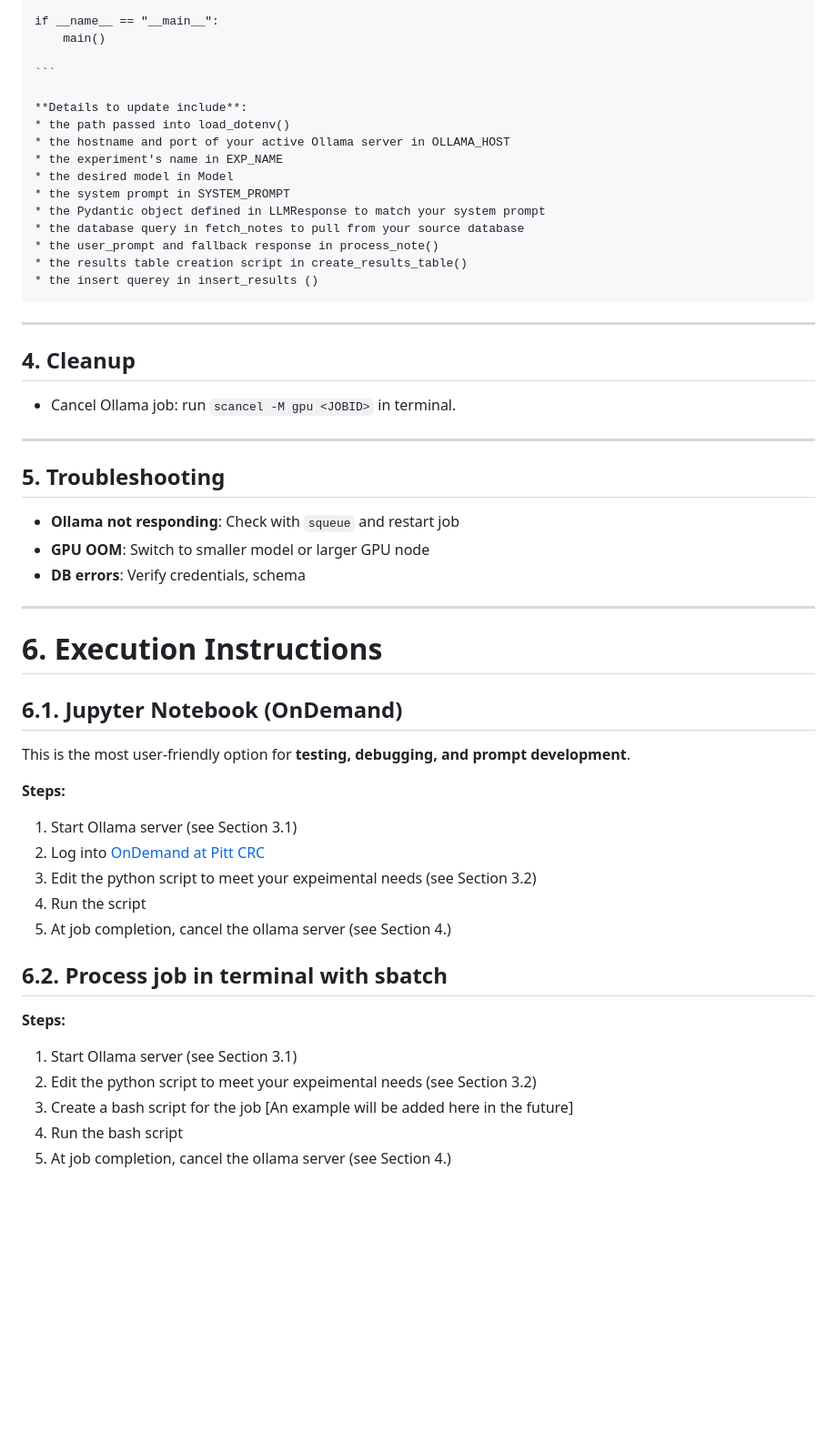
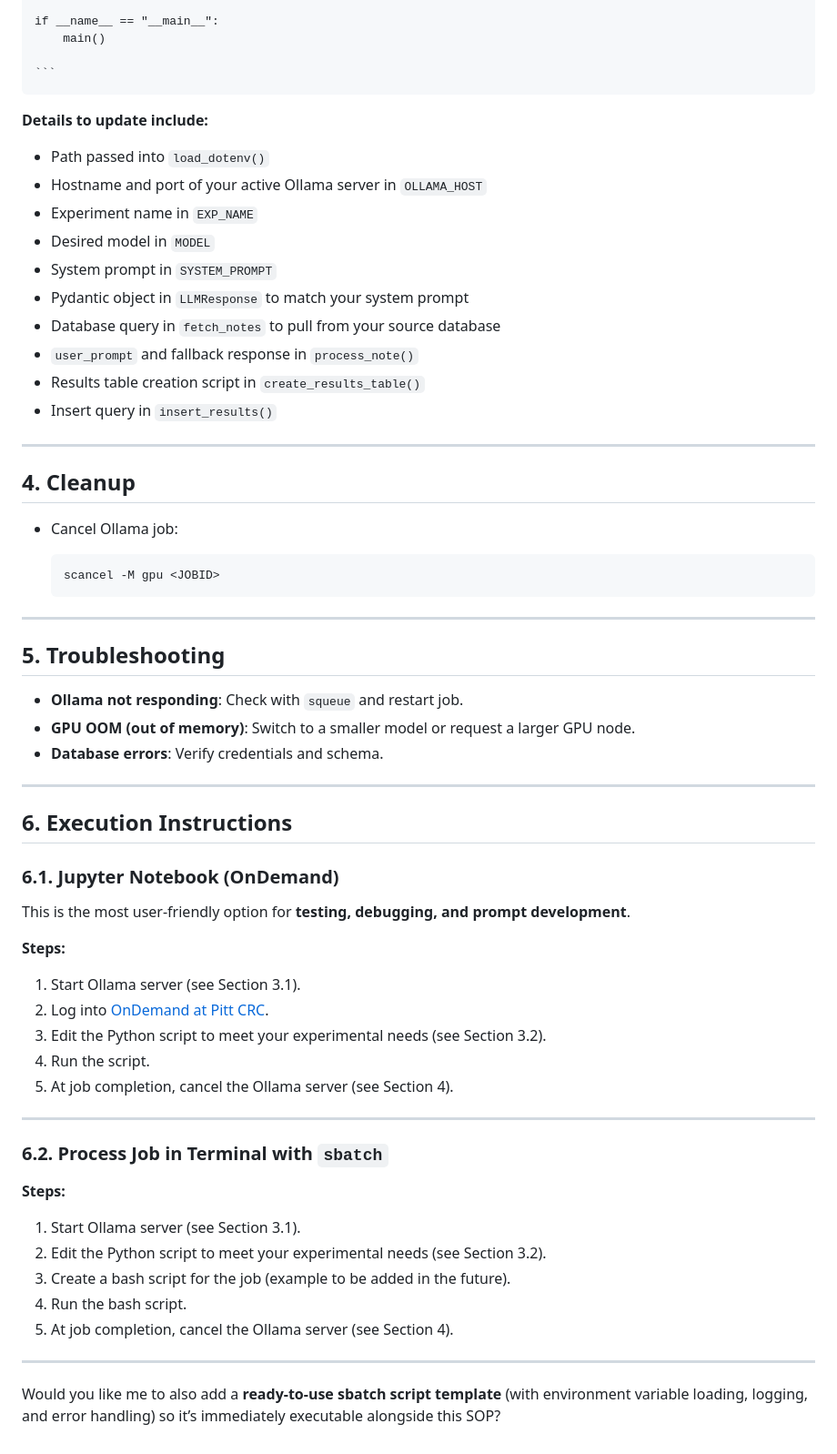
Before and after one commit to ajk77/ajk77.github.io, a Markdown page: sop/LLMonCRCD.md, the part around one of its changes. Shown at 91% size. Drawn GitHub-style; blank space fills up the shorter version.

````diff
--- a/sop/LLMonCRCD.md
+++ b/sop/LLMonCRCD.md
@@ -267,56 +309,65 @@ This SOP is based on guidance from the Pitt CRCD's Ollama documentation ([CRCD O
 
 	```
 
-	**Details to update include**:
-	* the path passed into load_dotenv()
-	* the hostname and port of your active Ollama server in OLLAMA_HOST
-	* the experiment's name in EXP_NAME
-	* the desired model in Model
-	* the system prompt in SYSTEM_PROMPT
-	* the Pydantic object defined in LLMResponse to match your system prompt
-	* the database query in fetch_notes to pull from your source database
-	* the user_prompt and fallback response in process_note()
-	* the results table creation script in create_results_table()
-	* the insert querey in insert_results ()
+**Details to update include:**
+
+* Path passed into `load_dotenv()`
+* Hostname and port of your active Ollama server in `OLLAMA_HOST`
+* Experiment name in `EXP_NAME`
+* Desired model in `MODEL`
+* System prompt in `SYSTEM_PROMPT`
+* Pydantic object in `LLMResponse` to match your system prompt
+* Database query in `fetch_notes` to pull from your source database
+* `user_prompt` and fallback response in `process_note()`
+* Results table creation script in `create_results_table()`
+* Insert query in `insert_results()`
 
 ---
 
 ## 4. Cleanup
 
-* Cancel Ollama job: run `scancel -M gpu <JOBID>` in terminal.
+* Cancel Ollama job:
+
+  ```bash
+  scancel -M gpu <JOBID>
+  ```
 
 ---
 
 ## 5. Troubleshooting
 
-* **Ollama not responding**: Check with `squeue` and restart job
-* **GPU OOM**: Switch to smaller model or larger GPU node
-* **DB errors**: Verify credentials, schema
+* **Ollama not responding**: Check with `squeue` and restart job.
+* **GPU OOM (out of memory)**: Switch to a smaller model or request a larger GPU node.
+* **Database errors**: Verify credentials and schema.
 
 ---
 
-# 6. Execution Instructions
+## 6. Execution Instructions
 
-## **6.1. Jupyter Notebook (OnDemand)**
+### 6.1. Jupyter Notebook (OnDemand)
 
 This is the most user-friendly option for **testing, debugging, and prompt development**.
 
 **Steps:**
 
-1. Start Ollama server (see Section 3.1)
-2. Log into [OnDemand at Pitt CRC](https://ondemand.htc.crc.pitt.edu)
-3. Edit the python script to meet your expeimental needs (see Section 3.2)
-4. Run the script
-5. At job completion, cancel the ollama server (see Section 4.)
+1. Start Ollama server (see Section 3.1).
+2. Log into [OnDemand at Pitt CRC](https://ondemand.htc.crc.pitt.edu).
+3. Edit the Python script to meet your experimental needs (see Section 3.2).
+4. Run the script.
+5. At job completion, cancel the Ollama server (see Section 4).
 
+---
 
-## **6.2. Process job in terminal with sbatch**
-
+### 6.2. Process Job in Terminal with `sbatch`
 
 **Steps:**
 
-1. Start Ollama server (see Section 3.1)
-2. Edit the python script to meet your expeimental needs (see Section 3.2)
-3. Create a bash script for the job [An example will be added here in the future]
-4. Run the bash script
-5. At job completion, cancel the ollama server (see Section 4.)
+1. Start Ollama server (see Section 3.1).
+2. Edit the Python script to meet your experimental needs (see Section 3.2).
+3. Create a bash script for the job (example to be added in the future).
+4. Run the bash script.
+5. At job completion, cancel the Ollama server (see Section 4).
+
+---
+
+Would you like me to also add a **ready-to-use sbatch script template** (with environment variable loading, logging, and error handling) so it’s immediately executable alongside this SOP?
````
Also changed, not shown: other parts of sop/LLMonCRCD.md (+94 -52 lines).
